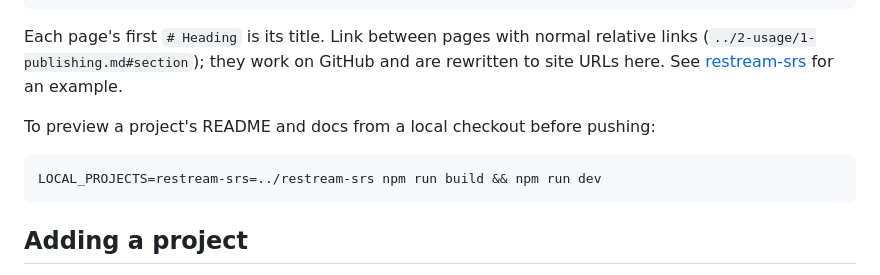
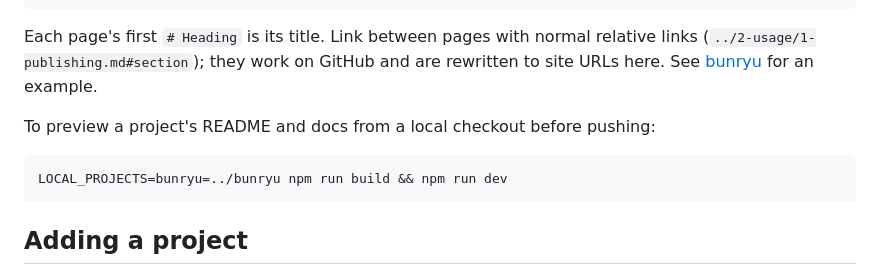
Before and after one commit to live-miracles/live-miracles.github.io, a Markdown page: README.md, the part around the change. Rendered like a GitHub page.

````diff
--- a/README.md
+++ b/README.md
@@ -30,13 +30,13 @@ docs/
 Each page's first `# Heading` is its title. Link between pages with normal
 relative links (`../2-usage/1-publishing.md#section`); they work on GitHub and
 are rewritten to site URLs here. See
-[restream-srs](https://github.com/live-miracles/restream-srs/tree/master/docs)
+[bunryu](https://github.com/live-miracles/bunryu/tree/master/docs)
 for an example.
 
 To preview a project's README and docs from a local checkout before pushing:
 
 ```sh
-LOCAL_PROJECTS=restream-srs=../restream-srs npm run build && npm run dev
+LOCAL_PROJECTS=bunryu=../bunryu npm run build && npm run dev
 ```
 
 ## Adding a project
````
Also changed, not shown: ui/assets/bunryu-logo.png (renamed from ui/assets/restream-srs-logo.png), 2 other files.
